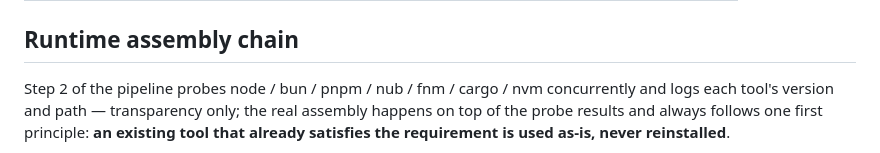
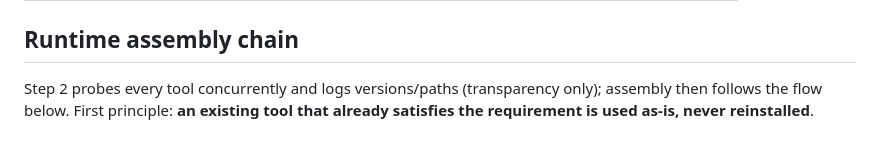
Before and after one commit to hibays/DSHL, a Markdown page: README_en.md, the part around one of its changes. Drawn GitHub-style.

```diff
--- a/README_en.md
+++ b/README_en.md
@@ -114,9 +114,8 @@ managed background thread so the Node event loop stays alive.
 
 ## Runtime assembly chain
 
-Step 2 of the pipeline probes node / bun / pnpm / nub / fnm / cargo / nvm
-concurrently and logs each tool's version and path — transparency only; the
-real assembly happens on top of the probe results and always follows one
-first principle: **an existing tool that already satisfies the requirement is
-used as-is, never reinstalled**.
+Step 2 probes every tool concurrently and logs versions/paths (transparency
+only); assembly then follows the flow below. First principle: **an existing
+tool that already satisfies the requirement is used as-is, never
+reinstalled**.
 
```
Also changed, not shown: other parts of README_en.md (+27 -22 lines), README.md (+27 -20 lines).
